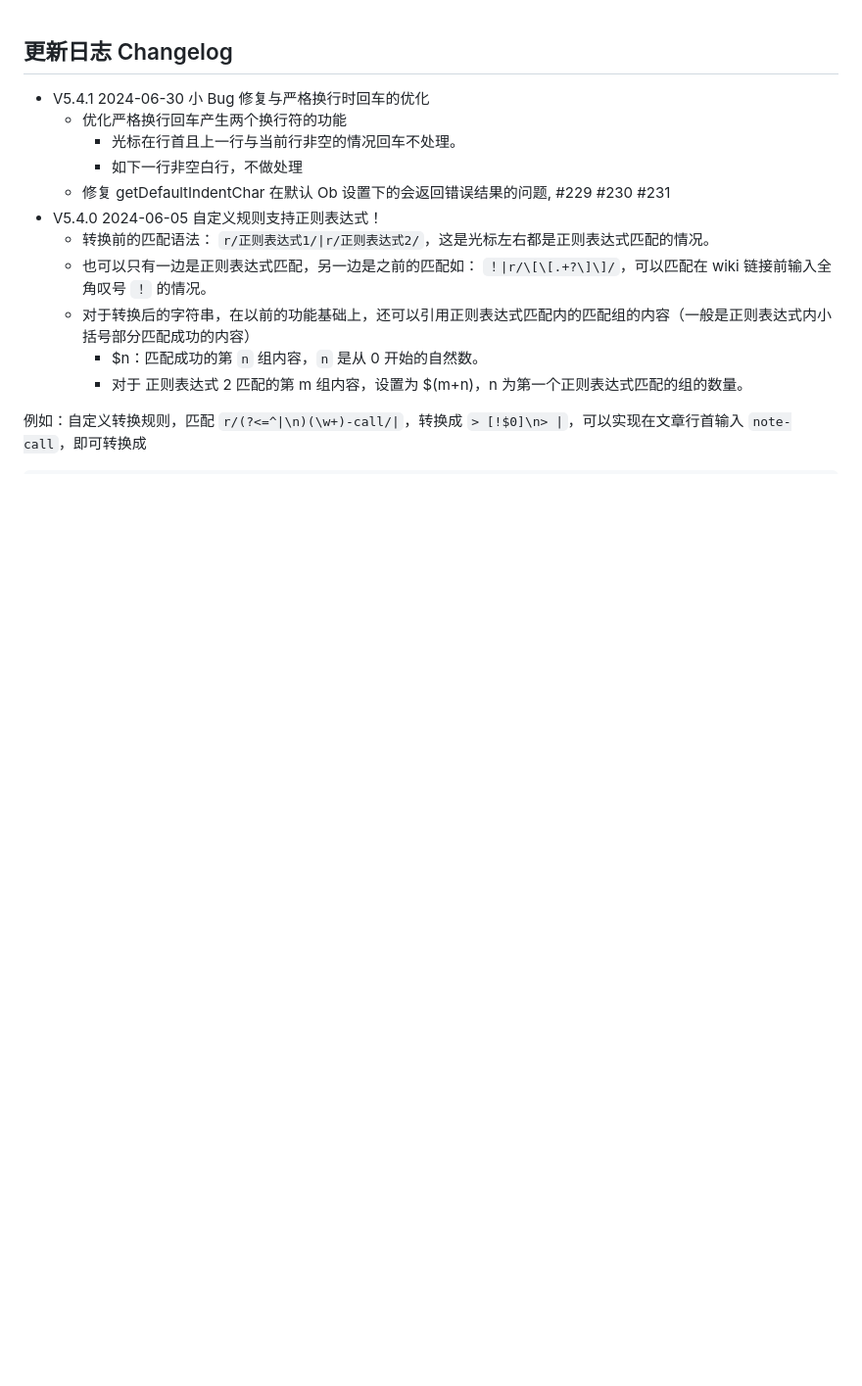
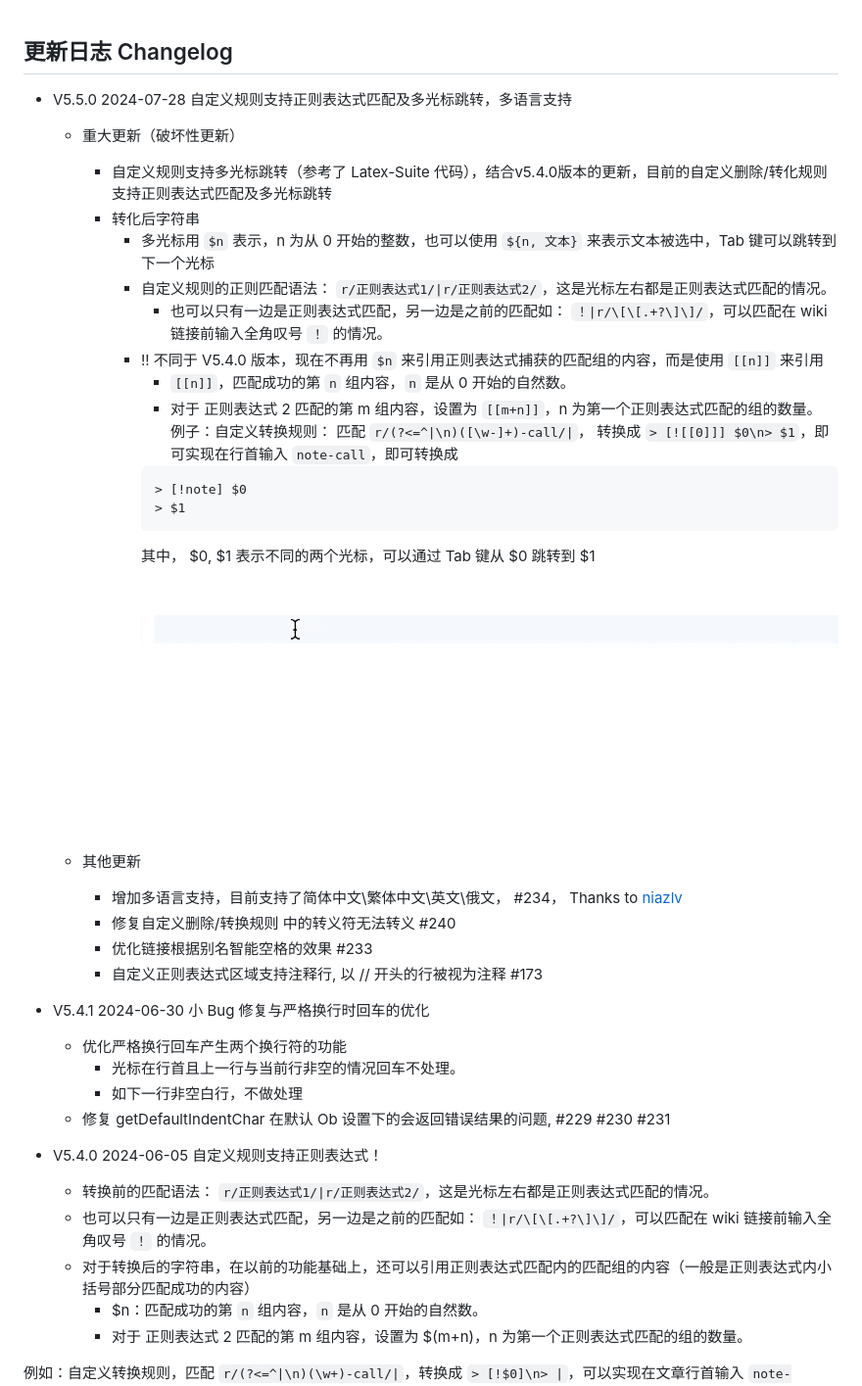
Before and after one commit to Yaozhuwa/easy-typing-obsidian, a Markdown page: changelog.md, the part around the change. Shown at 98% size. Drawn GitHub-style; pictures changed too: assets/multi-cursor.gif (added); blank space fills up the shorter version.

Commit message:
update 5.5.0 changelog

````diff
--- a/changelog.md
+++ b/changelog.md
@@ -1,4 +1,28 @@
 ## 更新日志 Changelog
+- V5.5.0 2024-07-28 自定义规则支持正则表达式匹配及多光标跳转，多语言支持
+  - 重大更新（破坏性更新）
+    - 自定义规则支持多光标跳转（参考了 Latex-Suite 代码），结合v5.4.0版本的更新，目前的自定义删除/转化规则支持正则表达式匹配及多光标跳转
+    - 转化后字符串
+      - 多光标用 `$n` 表示，n 为从 0 开始的整数，也可以使用 `${n, 文本}` 来表示文本被选中，Tab 键可以跳转到下一个光标
+      - 自定义规则的正则匹配语法： `r/正则表达式1/|r/正则表达式2/`，这是光标左右都是正则表达式匹配的情况。
+        - 也可以只有一边是正则表达式匹配，另一边是之前的匹配如： `！|r/\[\[.+?\]\]/`，可以匹配在 wiki 链接前输入全角叹号 `！` 的情况。
+      - !! 不同于 V5.4.0 版本，现在不再用 `$n` 来引用正则表达式捕获的匹配组的内容，而是使用 `[[n]]` 来引用
+        - `[[n]]`，匹配成功的第 `n` 组内容，`n` 是从 0 开始的自然数。
+        - 对于 正则表达式 2 匹配的第 m 组内容，设置为 `[[m+n]]`，n 为第一个正则表达式匹配的组的数量。
+        例子：自定义转换规则： 匹配 `r/(?<=^|\n)([\w-]+)-call/|`， 转换成 `> [![[0]]] $0\n> $1`，即可实现在行首输入 `note-call`，即可转换成
+        ```
+        > [!note] $0
+        > $1
+        ```
+        其中， $0, $1 表示不同的两个光标，可以通过 Tab 键从 $0 跳转到 $1
+        ![](/assets/multi-cursor.gif)
+
+  - 其他更新
+    - 增加多语言支持，目前支持了简体中文\繁体中文\英文\俄文， #234， Thanks to [niazlv](https://github.com/niazlv)
+    - 修复自定义删除/转换规则 中的转义符无法转义 #240
+    - 优化链接根据别名智能空格的效果 #233
+    - 自定义正则表达式区域支持注释行, 以 // 开头的行被视为注释 #173
+
 - V5.4.1 2024-06-30 小 Bug 修复与严格换行时回车的优化
   - 优化严格换行回车产生两个换行符的功能
     - 光标在行首且上一行与当前行非空的情况回车不处理。
````
